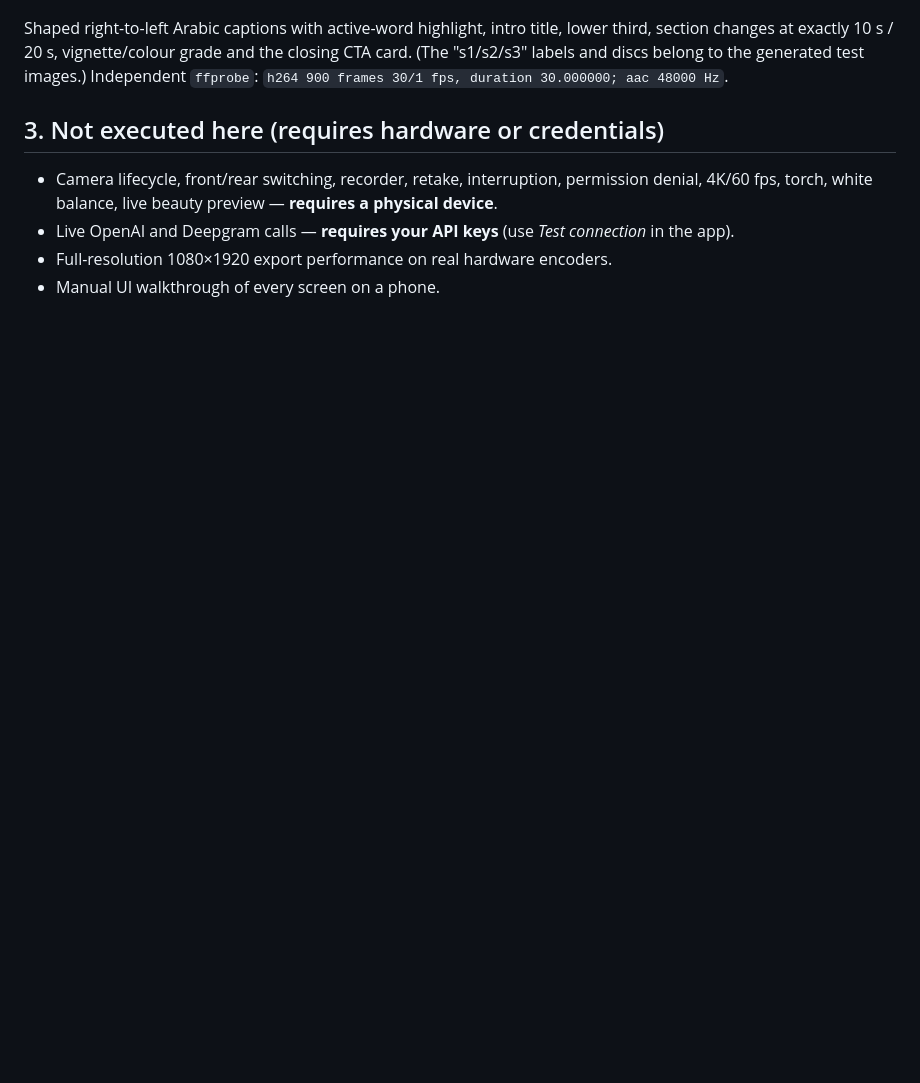
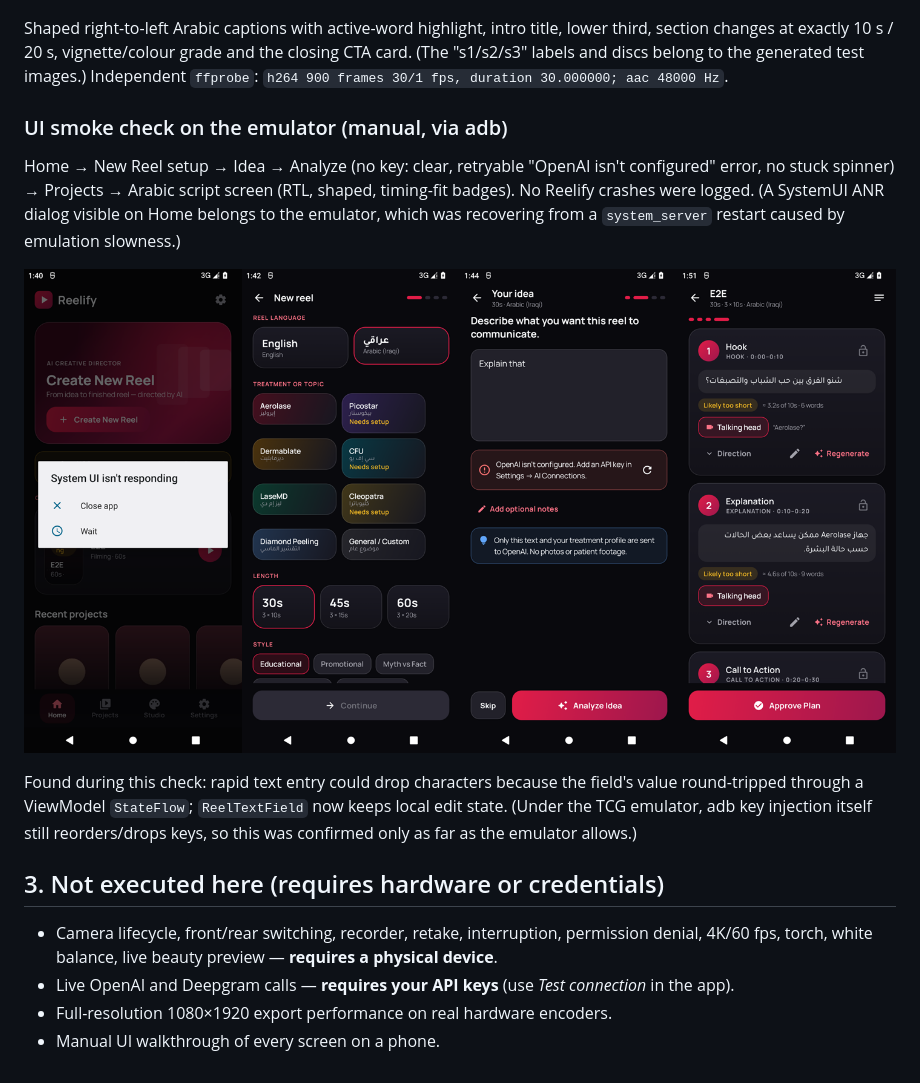
Before and after one commit to tyassin95-lgtm/Reelify, a Markdown page: docs/TESTING.md, the part around the change. Drawn GitHub-style; pictures changed too: docs/images/ui_emulator_screens.png (added); blank space fills up the shorter version.

```diff
--- a/docs/TESTING.md
+++ b/docs/TESTING.md
@@ -57,6 +57,20 @@ section changes at exactly 10 s / 20 s, vignette/colour grade and the closing CT
 (The "s1/s2/s3" labels and discs belong to the generated test images.) Independent `ffprobe`:
 `h264 900 frames 30/1 fps, duration 30.000000; aac 48000 Hz`.
 
+### UI smoke check on the emulator (manual, via adb)
+
+Home → New Reel setup → Idea → Analyze (no key: clear, retryable "OpenAI isn't configured" error,
+no stuck spinner) → Projects → Arabic script screen (RTL, shaped, timing-fit badges). No Reelify
+crashes were logged. (A SystemUI ANR dialog visible on Home belongs to the emulator, which was
+recovering from a `system_server` restart caused by emulation slowness.)
+
+![screens](images/ui_emulator_screens.png)
+
+Found during this check: rapid text entry could drop characters because the field's value
+round-tripped through a ViewModel `StateFlow`; `ReelTextField` now keeps local edit state. (Under
+the TCG emulator, adb key injection itself still reorders/drops keys, so this was confirmed only as
+far as the emulator allows.)
+
 ## 3. Not executed here (requires hardware or credentials)
 
 * Camera lifecycle, front/rear switching, recorder, retake, interruption, permission denial, 4K/60 fps,
```
Also changed, not shown: docs/LIMITATIONS.md (+3 -0 lines), docs/PROGRESS.md (+1 -1 lines), 2 other files.
